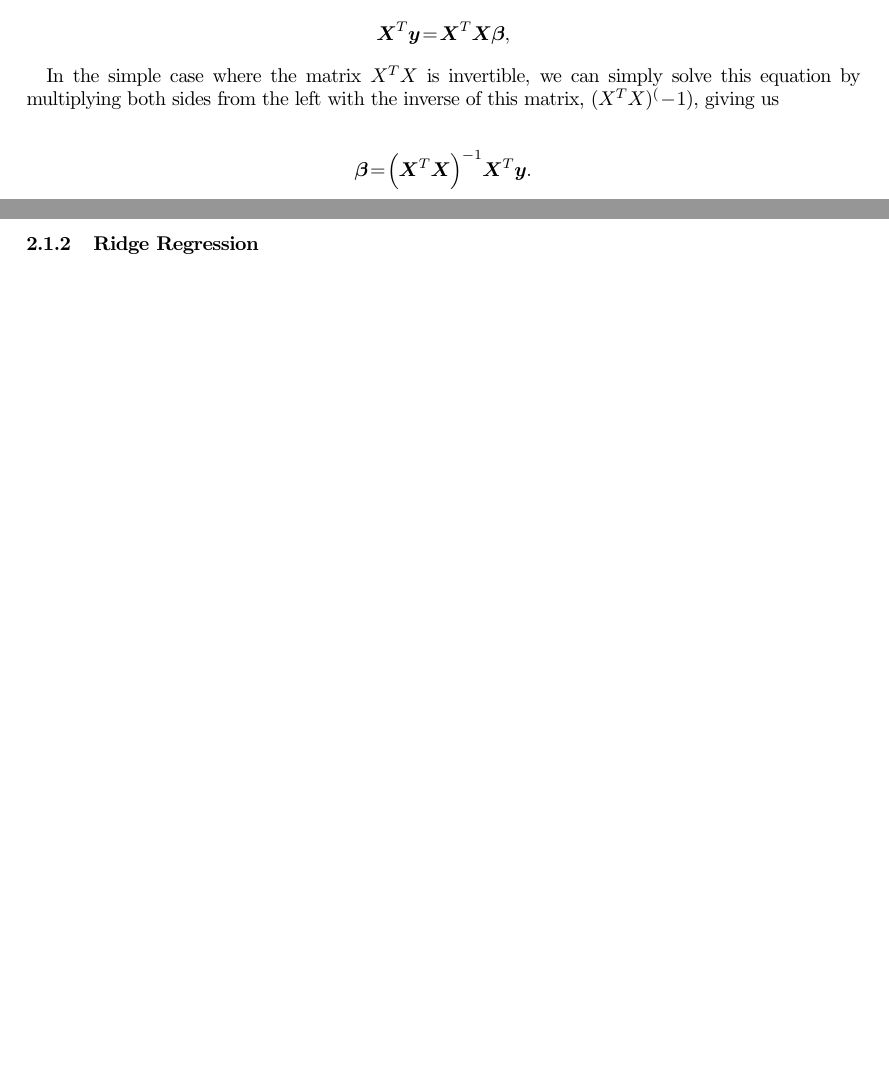
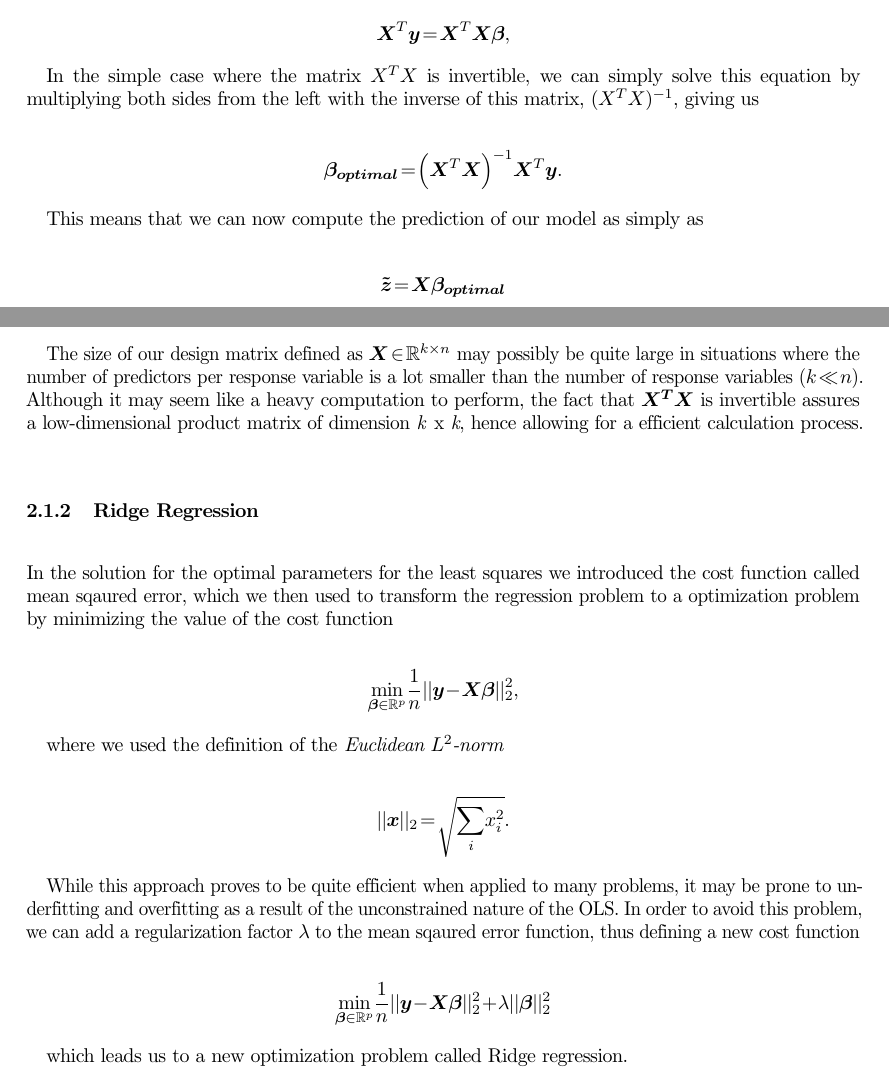
Before and after one commit to Gregz9/Machine-Learning, a LaTeX paper (Applied_Data_Analysis_and_Machine_Learning/Report_files/test.tex): two parts of pages 4 and 5 of 7 before the commit and two parts of pages 4 and 5 of 8 after it, joined at a grey line, cut so that both start at the same text, the shorter picture padded with empty space. Compiled offline with pdfLaTeX.

Commit message:
Work on the report in progress

```diff
--- a/Applied_Data_Analysis_and_Machine_Learning/Report_files/test.tex
+++ b/Applied_Data_Analysis_and_Machine_Learning/Report_files/test.tex
@@ -133,13 +133,43 @@ $$
 \boldsymbol{X}^T\boldsymbol{y} = \boldsymbol{X}^T\boldsymbol{X}\boldsymbol{\beta},
 $$
 
-In the simple case where the matrix $X^TX$ is invertible, we can simply solve this equation by multiplying both sides from the left with the inverse of this matrix, $(X^TX)^(-1)$, giving us
+In the simple case where the matrix $X^TX$ is invertible, we can simply solve this equation by multiplying both sides from the left with the inverse of this matrix, $(X^TX)^{-1}$, giving us
 
 $$
-\boldsymbol{\beta} =\left(\boldsymbol{X}^T\boldsymbol{X}\right)^{-1}\boldsymbol{X}^T\boldsymbol{y}.
+\boldsymbol{\beta_{optimal}} =\left(\boldsymbol{X}^T\boldsymbol{X}\right)^{-1}\boldsymbol{X}^T\boldsymbol{y}.
 $$
 
+This means that we can now compute the prediction of our model as simply as
+
+$$
+\boldsymbol{\tilde{z}} = \boldsymbol{X} \boldsymbol{\beta_{optimal}}
+$$
+
+The size of our design matrix defined as $\boldsymbol{X}\in {\mathbb{R}}^{k\times n}$ may possibly be quite large in situations where the number of predictors per response variable is a lot smaller than the number of response variables $(k \ll n)$. Although it may seem like a heavy computation to perform, the fact that $\boldsymbol{X^TX}$ is invertible assures a low-dimensional product matrix of dimension \emph{k} x \emph{k}, hence allowing for a efficient calculation process.
+
 \subsubsection{Ridge Regression}
+In the solution for the optimal parameters for the least squares we introduced the cost function called mean sqaured error, which we then used to transform the regression problem to a optimization problem by minimizing the value of the cost function
+
+$$
+{\displaystyle \min_{\boldsymbol{\beta}\in
+{\mathbb{R}}^{p}}}\frac{1}{n}\vert\vert \boldsymbol{y}-\boldsymbol{X}\boldsymbol{\beta}\vert\vert_2^2,
+$$
+
+where we used the definition of the \emph{Euclidean $L^2$-norm}
+
+$$
+\vert\vert \boldsymbol{x}\vert\vert_2 = \sqrt{\sum_i x_i^2}.
+$$
+
+
+While this approach proves to be quite efficient when applied to many problems, it may be prone to underfitting and overfitting as a result of the unconstrained nature of the OLS. In order to avoid this problem, we can add a regularization factor $\lambda$ to the mean sqaured error function, thus defining a new cost function
+
+$$
+{\displaystyle \min_{\boldsymbol{\beta}\in
+{\mathbb{R}}^{p}}}\frac{1}{n}\vert\vert \boldsymbol{y}-\boldsymbol{X}\boldsymbol{\beta}\vert\vert_2^2+\lambda\vert\vert \boldsymbol{\beta}\vert\vert_2^2
+$$
+
+which leads us to a new optimization problem called Ridge regression.
 
 \subsubsection{Lasso Regression}
 
```
Also changed, not shown: Applied_Data_Analysis_and_Machine_Learning/Report_files/test.pdf.
